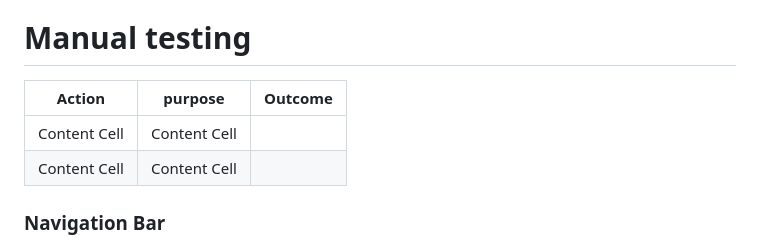
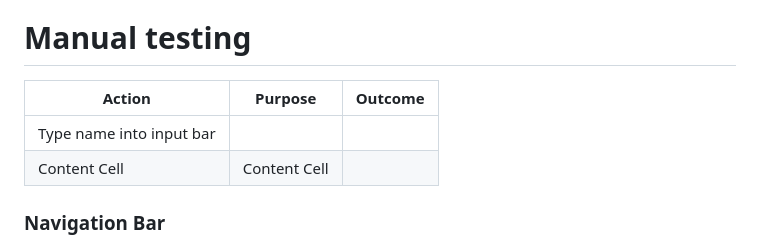
Before and after one commit to RWinterburn/OscarsQuiz, a Markdown page: README.md, the part around the change. Drawn GitHub-style.

Commit message:
testing if table still works on read me

```diff
--- a/README.md
+++ b/README.md
@@ -79,9 +79,9 @@ The main design for the website will have the font color in black and background
 
 # Manual testing
 
-| Action        | purpose       |    Outcome   |
+| Action        | Purpose       |    Outcome   |
 | ------------- | ------------- | ------------ |
-| Content Cell  | Content Cell  |              |
+| Type name into input bar     |  |              |
 | Content Cell  | Content Cell  |              |
 
 
```
